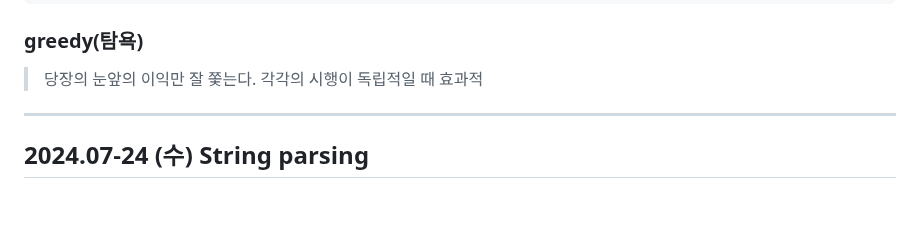
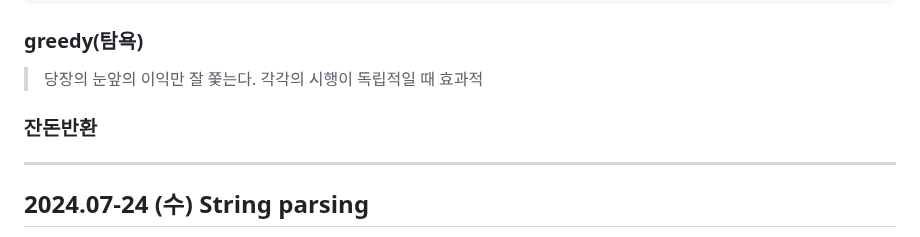
Before and after one commit to Carpediem324/Algorithm, a Markdown page: week_study/week1.md, the part around the change. Rendered like a GitHub page; blank space fills up the shorter version.

```diff
--- a/week_study/week1.md
+++ b/week_study/week1.md
@@ -247,6 +247,8 @@ int main()
 
 > 당장의 눈앞의 이익만 잘 쫓는다.
 > 각각의 시행이 독립적일 때 효과적
+
+### 잔돈반환
 
 
 
```
